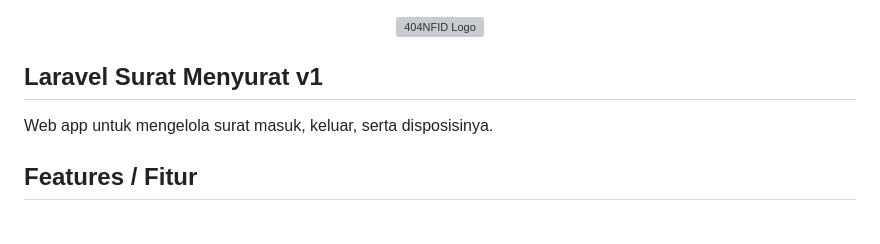
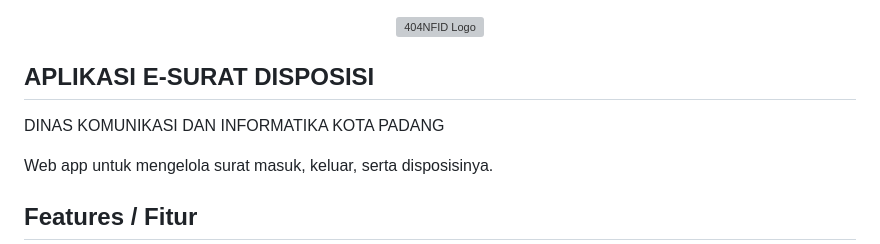
Before and after one commit to ariqhakim27/suratpbf, a Markdown page: README.md, the part around the change. Rendered like a GitHub page; blank space fills up the shorter version; grey boxes are pictures that could not be loaded.

```diff
--- a/README.md
+++ b/README.md
@@ -1,7 +1,8 @@
 <p align="center"><a href="https://laravel.com" target="_blank"><img src="https://avatars.githubusercontent.com/u/87377917?s=200&v=4" width="200" alt="404NFID Logo"></a></p>
 
 
-## Laravel Surat Menyurat v1
+## APLIKASI E-SURAT DISPOSISI
+DINAS KOMUNIKASI DAN INFORMATIKA KOTA PADANG
 
 Web app untuk mengelola surat masuk, keluar, serta disposisinya.
 
```
